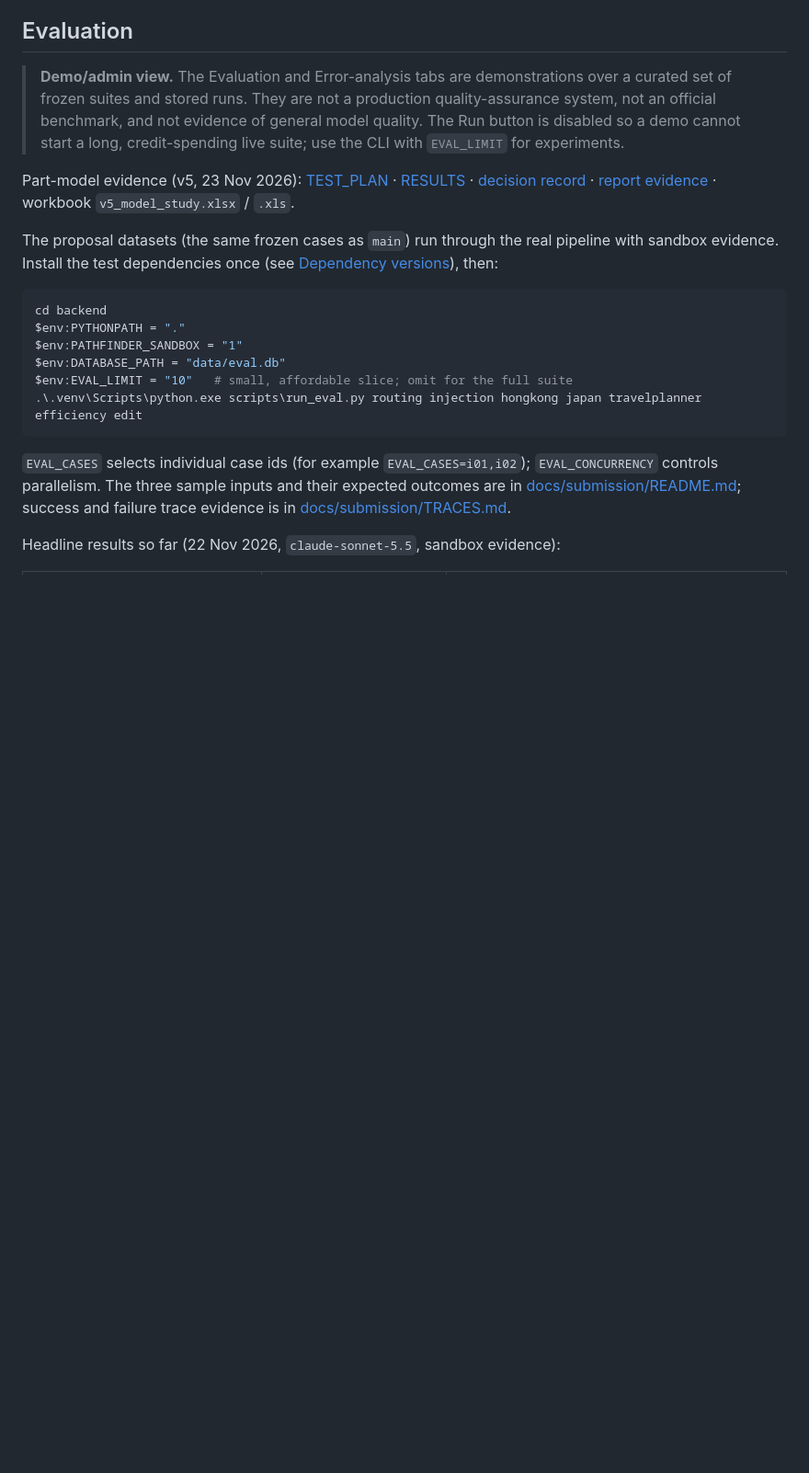
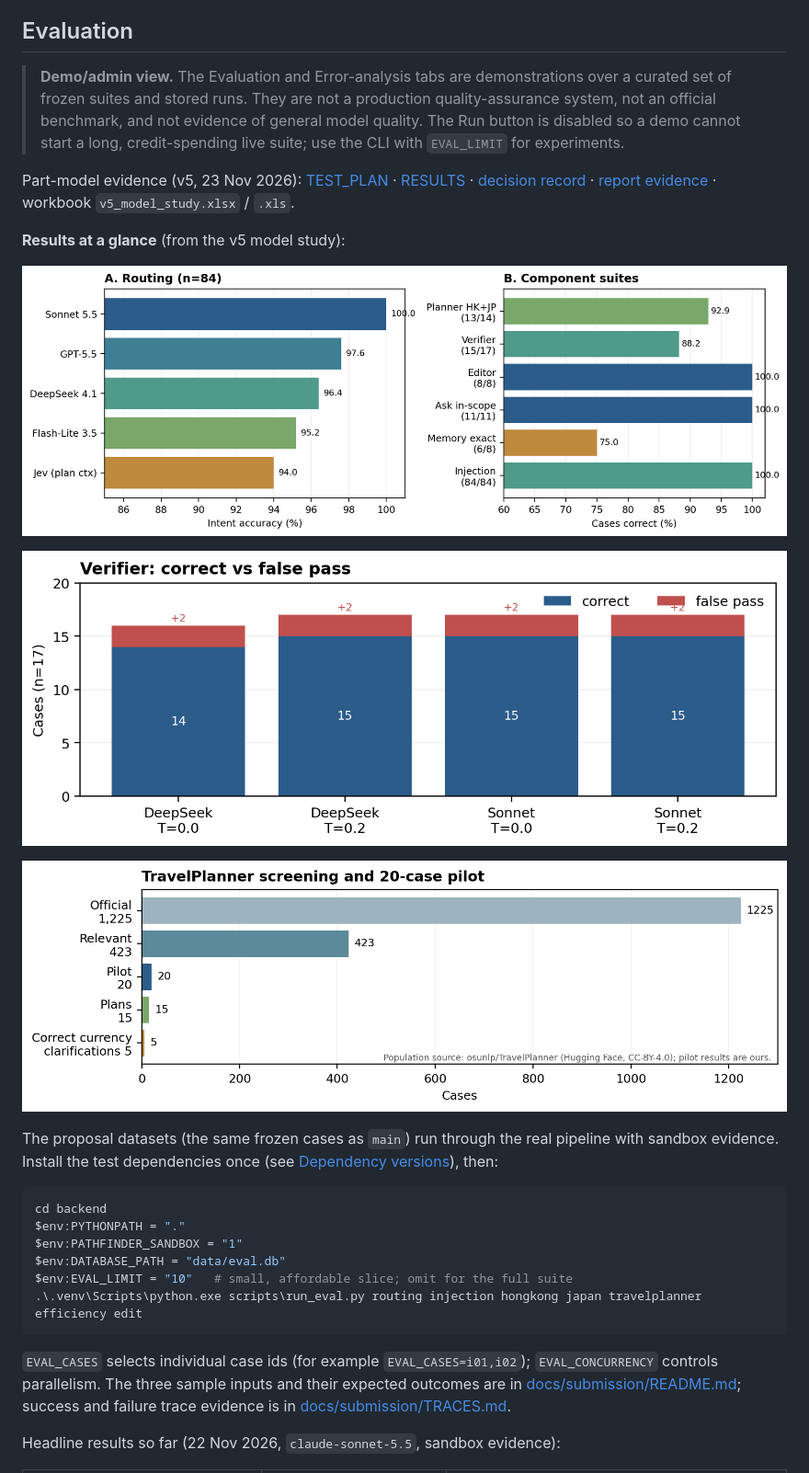
Before and after one commit to bryanch0430-web/Pathfinder, a Markdown page: README.md, the part around one of its changes. Shown at 92% size. GitHub-like rendering; pictures changed too: images/fig-results.png (added), images/fig-tp-pilot.png (added), images/fig-verifier.png (added); blank space fills up the shorter version.

Commit message:
README: add architecture, data-flow and result images

```diff
--- a/README.md
+++ b/README.md
@@ -406,6 +411,14 @@ See [docs/IMAGE_IMPORT.md](https://github.com/bryanch0430-web/Pathfinder/blob/ma
 
 Part-model evidence (v5, 23 Nov 2026): [TEST_PLAN](https://github.com/bryanch0430-web/Pathfinder/blob/main/docs/eval-artifacts/v5-model-study/TEST_PLAN.md) · [RESULTS](https://github.com/bryanch0430-web/Pathfinder/blob/main/docs/eval-artifacts/v5-model-study/RESULTS.md) · [decision record](https://github.com/bryanch0430-web/Pathfinder/blob/main/docs/eval-artifacts/v5-model-study/PART_MODEL_DECISIONS.md) · [report evidence](https://github.com/bryanch0430-web/Pathfinder/blob/main/docs/eval-artifacts/v5-model-study/REPORT_EVIDENCE.md) · workbook `v5_model_study.xlsx` / `.xls`.
 
+**Results at a glance** (from the v5 model study):
+
+![Routing accuracy by model and component-suite pass rates](images/fig-results.png)
+
+![Constraint verifier: correct vs false pass by model and temperature](images/fig-verifier.png)
+
+![TravelPlanner screening and 20-case pilot](images/fig-tp-pilot.png)
+
 The proposal datasets (the same frozen cases as `main`) run through the real pipeline
 with sandbox evidence. Install the test dependencies once (see
 [Dependency versions](#dependency-versions)), then:
```
Also changed, not shown: other parts of README.md (+7 -2 lines), images/fig-dataflow.png (added), images/pathfinder-v5-one-turn.png (added).
